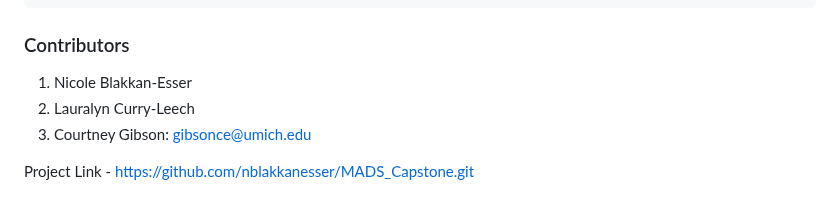
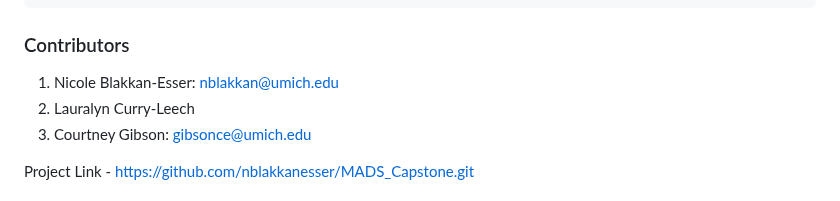
Before and after one commit to nblakkanesser/MADS_Capstone, a Markdown page: README.md, the part around the change. Rendered like a GitHub page.

```diff
--- a/README.md
+++ b/README.md
@@ -211,7 +211,7 @@ if __name__ == "__main__":
 
 ### Contributors
 
-1. Nicole Blakkan-Esser
+1. Nicole Blakkan-Esser: nblakkan@umich.edu
 2. Lauralyn Curry-Leech
 3. Courtney Gibson: gibsonce@umich.edu
 
```
